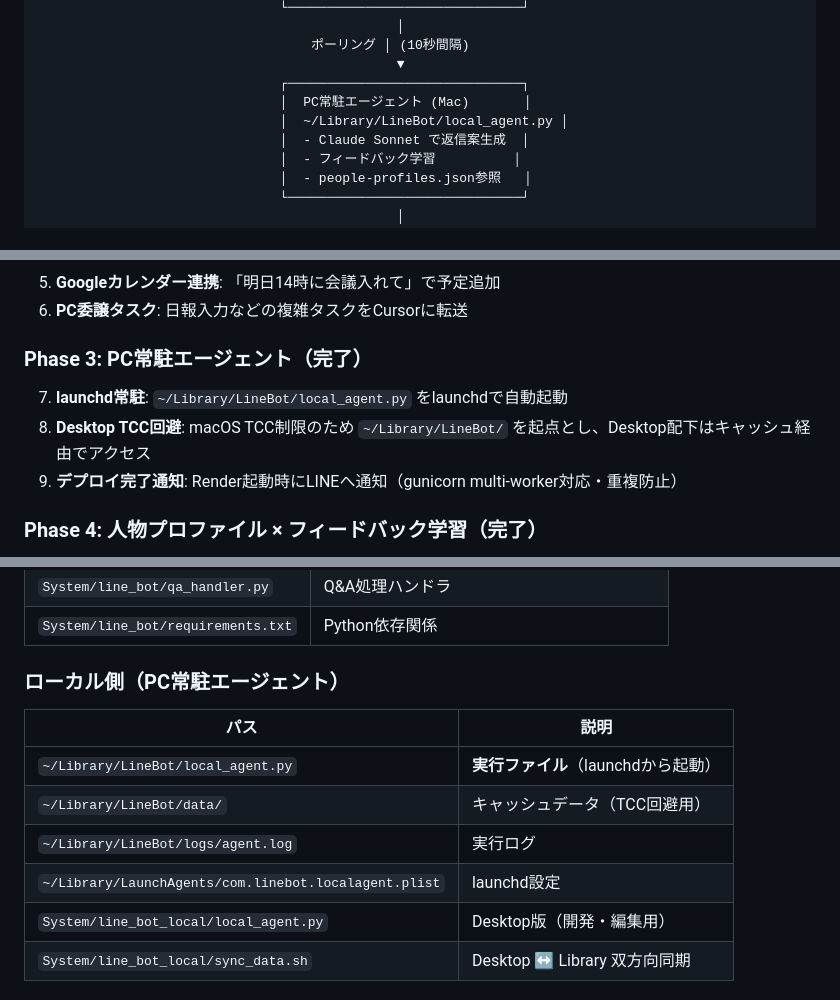
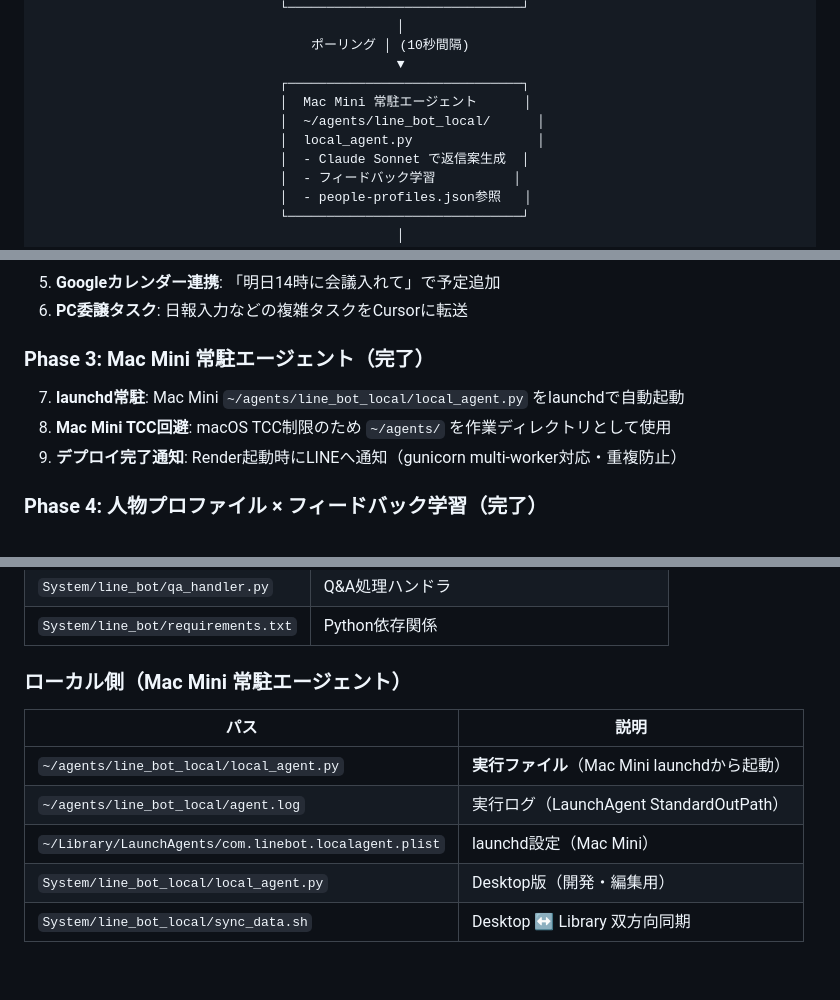
Before and after one commit to koa800/meta-banner-maker, a Markdown page: Project/AI秘書作成.md, 3 parts joined by grey strips. GitHub-like rendering; blank space fills up the shorter version.

Commit message:
AI秘書作成.md: P1タスク完了内容・SYSTEM_DIR修正を記録
Co-Authored-By: Claude Sonnet 4.6 <noreply@anthropic.com>

```diff
--- a/Project/AI秘書作成.md
+++ b/Project/AI秘書作成.md
@@ -25,8 +25,9 @@
                                    ポーリング │ (10秒間隔)
                                               ▼
                                ┌──────────────────────────────┐
-                               │  PC常駐エージェント (Mac)       │
-                               │  ~/Library/LineBot/local_agent.py │
+                               │  Mac Mini 常駐エージェント      │
+                               │  ~/agents/line_bot_local/      │
+                               │  local_agent.py                │
                                │  - Claude Sonnet で返信案生成  │
                                │  - フィードバック学習          │
                                │  - people-profiles.json参照   │
@@ -57,9 +58,9 @@
 5. **Googleカレンダー連携**: 「明日14時に会議入れて」で予定追加
 6. **PC委譲タスク**: 日報入力などの複雑タスクをCursorに転送
 
-### Phase 3: PC常駐エージェント（完了）
-7. **launchd常駐**: `~/Library/LineBot/local_agent.py` をlaunchdで自動起動
-8. **Desktop TCC回避**: macOS TCC制限のため `~/Library/LineBot/` を起点とし、Desktop配下はキャッシュ経由でアクセス
+### Phase 3: Mac Mini 常駐エージェント（完了）
+7. **launchd常駐**: Mac Mini `~/agents/line_bot_local/local_agent.py` をlaunchdで自動起動
+8. **Mac Mini TCC回避**: macOS TCC制限のため `~/agents/` を作業ディレクトリとして使用
 9. **デプロイ完了通知**: Render起動時にLINEへ通知（gunicorn multi-worker対応・重複防止）
 
 ### Phase 4: 人物プロファイル × フィードバック学習（完了）
@@ -128,13 +129,12 @@
 | `System/line_bot/qa_handler.py` | Q&A処理ハンドラ |
 | `System/line_bot/requirements.txt` | Python依存関係 |
 
-### ローカル側（PC常駐エージェント）
+### ローカル側（Mac Mini 常駐エージェント）
 | パス | 説明 |
 |------|------|
-| `~/Library/LineBot/local_agent.py` | **実行ファイル**（launchdから起動） |
-| `~/Library/LineBot/data/` | キャッシュデータ（TCC回避用） |
-| `~/Library/LineBot/logs/agent.log` | 実行ログ |
-| `~/Library/LaunchAgents/com.linebot.localagent.plist` | launchd設定 |
+| `~/agents/line_bot_local/local_agent.py` | **実行ファイル**（Mac Mini launchdから起動） |
+| `~/agents/line_bot_local/agent.log` | 実行ログ（LaunchAgent StandardOutPath） |
+| `~/Library/LaunchAgents/com.linebot.localagent.plist` | launchd設定（Mac Mini） |
 | `System/line_bot_local/local_agent.py` | Desktop版（開発・編集用） |
 | `System/line_bot_local/sync_data.sh` | Desktop ↔ Library 双方向同期 |
 
```
Also changed, not shown: other parts of Project/AI秘書作成.md (+8 -3 lines).
